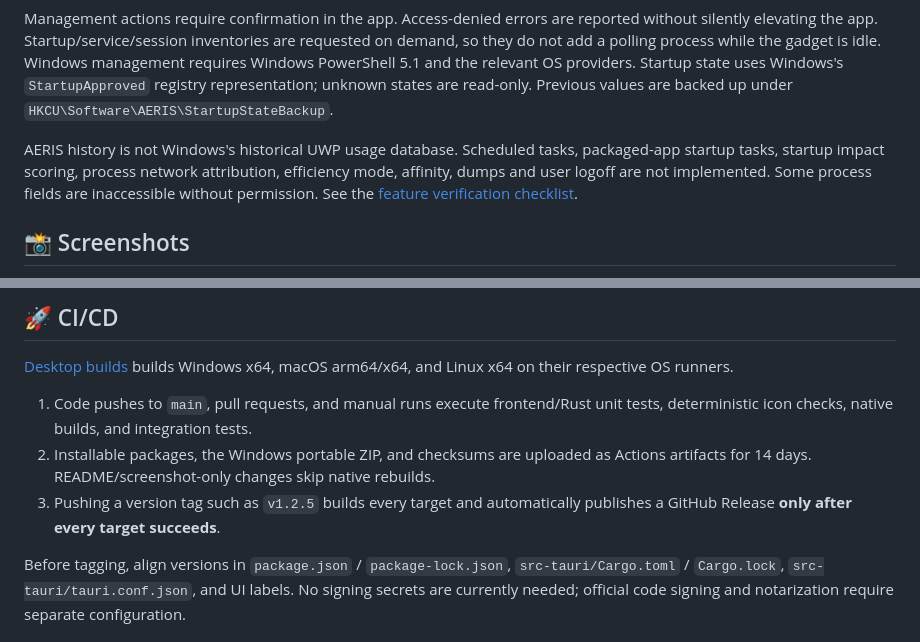
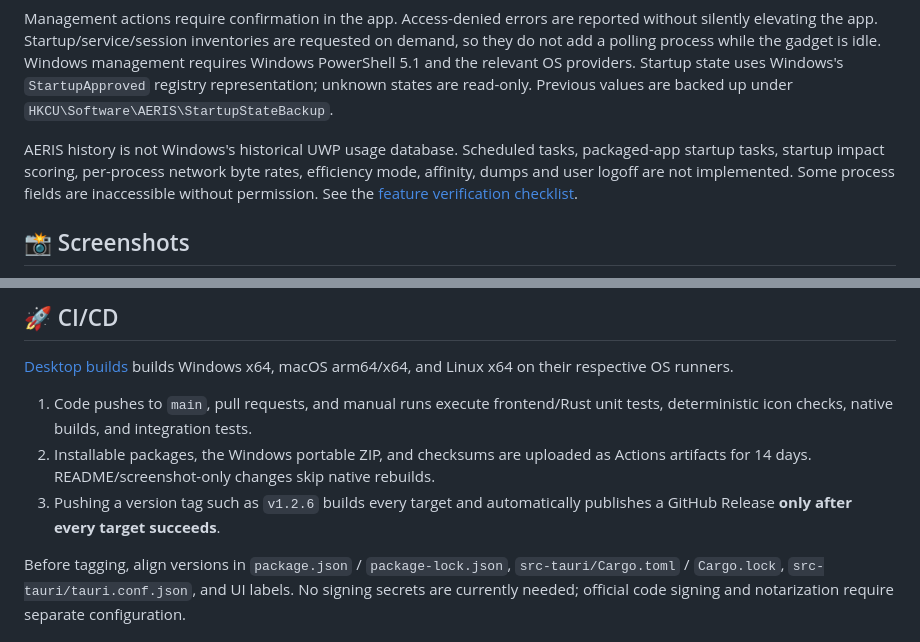
Before and after one commit to Sunwood-ai-labs/AERIS, a Markdown page: README.md, 2 parts joined by grey strips. GitHub-like rendering.

```diff
--- a/README.md
+++ b/README.md
@@ -33,7 +33,7 @@ Version 1.2 adds the main everyday Task Manager workflows:
 
 Management actions require confirmation in the app. Access-denied errors are reported without silently elevating the app. Startup/service/session inventories are requested on demand, so they do not add a polling process while the gadget is idle. Windows management requires Windows PowerShell 5.1 and the relevant OS providers. Startup state uses Windows's `StartupApproved` registry representation; unknown states are read-only. Previous values are backed up under `HKCU\Software\AERIS\StartupStateBackup`.
 
-AERIS history is not Windows's historical UWP usage database. Scheduled tasks, packaged-app startup tasks, startup impact scoring, process network attribution, efficiency mode, affinity, dumps and user logoff are not implemented. Some process fields are inaccessible without permission. See the [feature verification checklist](docs/task-manager-coverage.md).
+AERIS history is not Windows's historical UWP usage database. Scheduled tasks, packaged-app startup tasks, startup impact scoring, per-process network byte rates, efficiency mode, affinity, dumps and user logoff are not implemented. Some process fields are inaccessible without permission. See the [feature verification checklist](docs/task-manager-coverage.md).
 
 ## 📸 Screenshots
 
@@ -156,7 +158,7 @@ For MinGW-w64 on Windows, install the GNU Rust toolchain and set `$env:RUSTUP_TO
 
 1. Code pushes to `main`, pull requests, and manual runs execute frontend/Rust unit tests, deterministic icon checks, native builds, and integration tests.
 2. Installable packages, the Windows portable ZIP, and checksums are uploaded as Actions artifacts for 14 days. README/screenshot-only changes skip native rebuilds.
-3. Pushing a version tag such as `v1.2.5` builds every target and automatically publishes a GitHub Release **only after every target succeeds**.
+3. Pushing a version tag such as `v1.2.6` builds every target and automatically publishes a GitHub Release **only after every target succeeds**.
 
 Before tagging, align versions in `package.json` / `package-lock.json`, `src-tauri/Cargo.toml` / `Cargo.lock`, `src-tauri/tauri.conf.json`, and UI labels. No signing secrets are currently needed; official code signing and notarization require separate configuration.
 
```
Also changed, not shown: other parts of README.md (+16 -14 lines), README.ja.md (+16 -14 lines), docs/releases/1.2.6.md (added, +12 -0 lines), docs/task-manager-coverage.md (+5 -1 lines), docs/screenshots/gadget.png, 14 other files.
